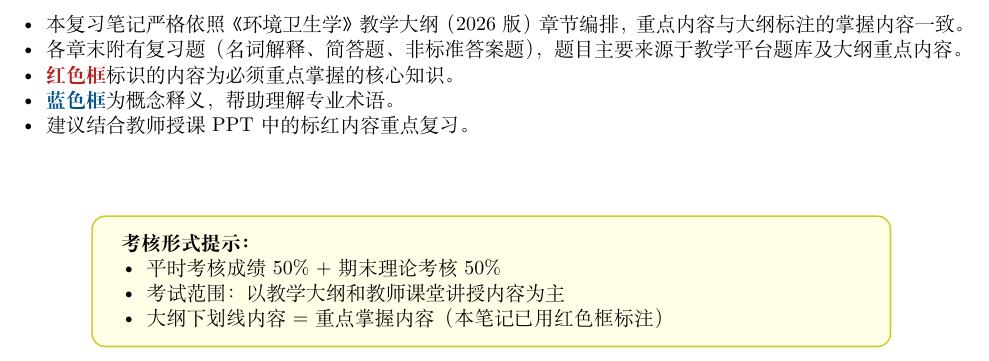
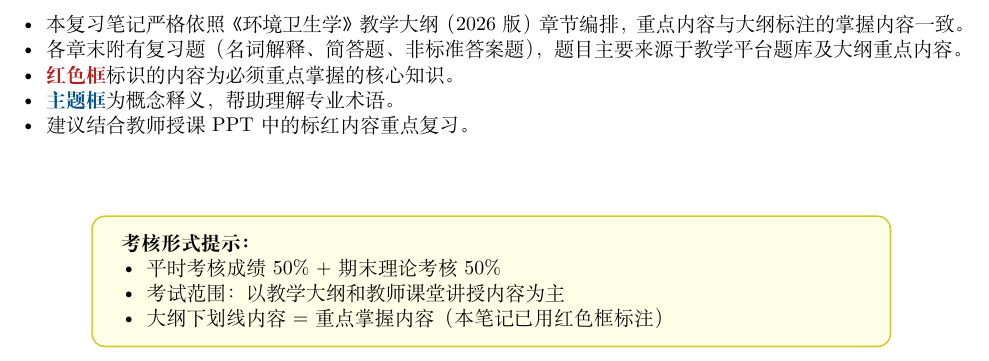
Before and after one commit to cosine-T/Code-Tropical-Flavor, a LaTeX book (环境卫生学复习笔记.tex, which reads hxnotebook.sty): part of page 6 of 59, cut so that both start at the same text. Compiled offline with XeLaTeX.

Commit message:
init: 环境卫生学笔记全套

```diff
--- a/hxnotebook.sty
+++ b/hxnotebook.sty
@@ -31,9 +31,11 @@
 \newif\ifTitlePage
 \TitlePagetrue
 
-% 颜色
-\definecolor{mainblue}{RGB}{0,82,136}
-\definecolor{lightblue}{RGB}{230,240,250}
+% ===================== 核心修改：只定义抽象颜色名 main / light =====================
+% 不在 sty 里写死蓝色，留给主文档 .tex 去定义
+% 主文档必须先定义 \definecolor{main}{...}{...} 和 \definecolor{light}{...}{...}
+
+% 其他固定颜色不变
 \definecolor{keyred}{RGB}{180,30,30}
 \definecolor{darkgreen}{RGB}{0,100,50}
 \definecolor{orange}{RGB}{220,120,0}
@@ -55,12 +57,12 @@
 \titlespacing*{\chapter}{0pt}{-20pt}{20pt}
 
 \titleformat{\section}
-  {\normalfont\Large\bfseries\color{mainblue}}
+  {\normalfont\Large\bfseries\color{main}}
   {\thesection}{1em}{}[\vspace{-6pt}\rule{\textwidth}{0.5pt}]
 \titlespacing*{\section}{0pt}{10pt}{5pt}
 
 \titleformat{\subsection}
-  {\normalfont\large\bfseries\color{mainblue!80}}
+  {\normalfont\large\bfseries\color{main!80}}
   {\thesubsection}{1em}{}
 \titlespacing*{\subsection}{0pt}{6pt}{3pt}
 
@@ -68,8 +70,8 @@
 \setlength{\headheight}{15pt}
 \pagestyle{fancy}
 \fancyhf{}
-\fancyhead[L]{\small\color{mainblue}\leftmark}
-\fancyhead[R]{\small\color{mainblue}\textbf{Agent is all you need!}}
+\fancyhead[L]{\small\color{main}\leftmark}
+\fancyhead[R]{\small\color{main}\textbf{Agent is all you need!}}
 \fancyfoot[C]{\small\thepage}
 \renewcommand{\headrulewidth}{0.4pt}
 \renewcommand{\footrulewidth}{0.2pt}
@@ -82,9 +84,9 @@
     before={\vspace{2pt}},after={\vspace{2pt}},breakable
 }
 \newtcolorbox{defbox}{
-    colback=lightblue,colframe=mainblue,boxrule=0.8pt,arc=3pt,
+    colback=light,colframe=main,boxrule=0.8pt,arc=3pt,
     left=4pt,right=4pt,top=3pt,bottom=3pt,
-    before upper={\textbf{\color{mainblue}[概念]\ 概念释义：}},
+    before upper={\textbf{\color{main}[概念]\ 概念释义：}},
     before={\vspace{2pt}},after={\vspace{2pt}},breakable
 }
 \newtcolorbox{tipbox}{
@@ -101,13 +103,13 @@
 }
 
 \newcommand{\chapterintro}[1]{%
-    \begin{tcolorbox}[colback=mainblue!5,colframe=mainblue,boxrule=0.5pt,arc=3pt,left=6pt,right=6pt,top=3pt,bottom=3pt,before={\vspace{2pt}},after={\vspace{4pt}},breakable]
+    \begin{tcolorbox}[colback=main!5,colframe=main,boxrule=0.5pt,arc=3pt,left=6pt,right=6pt,top=3pt,bottom=3pt,before={\vspace{2pt}},after={\vspace{4pt}},breakable]
     \textbf{本章导览：}#1\end{tcolorbox}
 }
 
 % 自定义命令
 \newcommand{\keyword}[1]{\textbf{\color{keyred}#1}}
-\newcommand{\imp}[1]{\textbf{\color{mainblue}#1}}
+\newcommand{\imp}[1]{\textbf{\color{main}#1}}
 \raggedbottom
 \newcommand{\seeref}[1]{（详见第\ref{#1}节）}
 
@@ -118,10 +120,10 @@
   \TitlePagetrue
 
   \begin{tikzpicture}[remember picture, overlay]
-      % 封面渐变背景（你要的蓝色！）
-      \shade[top color=mainblue!90, bottom color=mainblue!40] (current page.north west) rectangle (current page.south east);
+      % 封面渐变背景（使用 main 颜色）
+      \shade[top color=main!90, bottom color=main!40] (current page.north west) rectangle (current page.south east);
       % 左侧深蓝色条
-      \fill[mainblue!95] (current page.north west) rectangle ([xshift=2.5cm]current page.south west);
+      \fill[main!95] (current page.north west) rectangle ([xshift=2.5cm]current page.south west);
       % 装饰白点
       \foreach \x in {1,2,...,10} {
           \fill[white, opacity=0.03] (current page.north west) ++(rand*20, rand*25) circle (2+rand*2);
--- a/环境卫生学复习笔记.tex
+++ b/环境卫生学复习笔记.tex
@@ -1,4 +1,8 @@
 \documentclass[10pt,a4paper,oneside]{ctexbook}
+\RequirePackage{xcolor}
+\definecolor{main}{RGB}{0,82,136}
+\definecolor{light}{RGB}{230,240,250}
+
 \usepackage{hxnotebook}
 
 \begin{document}
@@ -22,7 +26,7 @@
     \item 本复习笔记严格依照《环境卫生学》教学大纲（2026版）章节编排，重点内容与大纲标注的掌握内容一致。
     \item 各章末附有复习题（名词解释、简答题、非标准答案题），题目主要来源于教学平台题库及大纲重点内容。
     \item \textbf{\color{keyred}红色框}标识的内容为必须重点掌握的核心知识。
-    \item \textbf{\color{mainblue}蓝色框}为概念释义，帮助理解专业术语。
+    \item \textbf{\color{main}主题框}为概念释义，帮助理解专业术语。
     \item 建议结合教师授课PPT中的标红内容重点复习。
 \end{itemize}
 
```
Also changed, not shown: 环境卫生学复习笔记.pdf, hxnotebook.sty (2 more changed lines), 环境卫生学复习笔记.tex (8 more changed lines), 3 other files.
